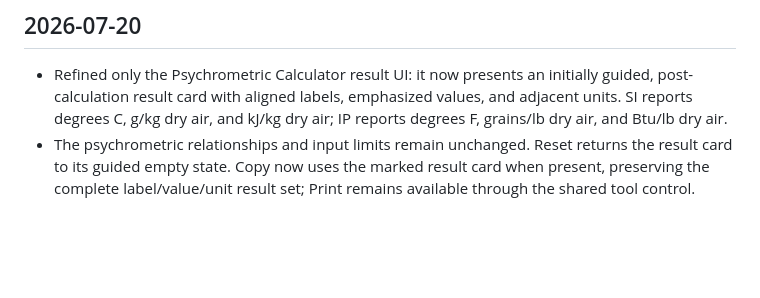
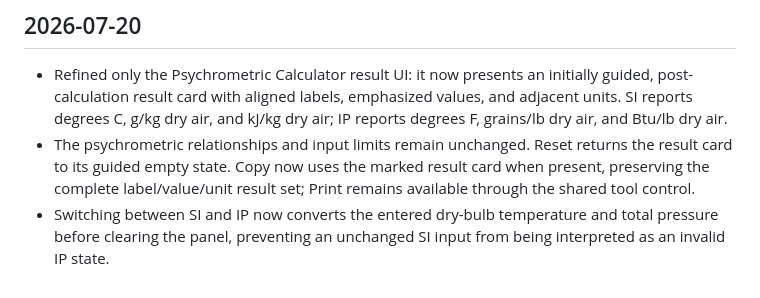
Before and after one commit to canghun13/hvactoolshub, a Markdown page: handover.md, the part around the change. Drawn GitHub-style; blank space fills up the shorter version.

Commit message:
Document psychrometric unit conversion

```diff
--- a/handover.md
+++ b/handover.md
@@ -701,3 +701,4 @@
 
 - Refined only the Psychrometric Calculator result UI: it now presents an initially guided, post-calculation result card with aligned labels, emphasized values, and adjacent units. SI reports degrees C, g/kg dry air, and kJ/kg dry air; IP reports degrees F, grains/lb dry air, and Btu/lb dry air.
 - The psychrometric relationships and input limits remain unchanged. Reset returns the result card to its guided empty state. Copy now uses the marked result card when present, preserving the complete label/value/unit result set; Print remains available through the shared tool control.
+- Switching between SI and IP now converts the entered dry-bulb temperature and total pressure before clearing the panel, preventing an unchanged SI input from being interpreted as an invalid IP state.
```
